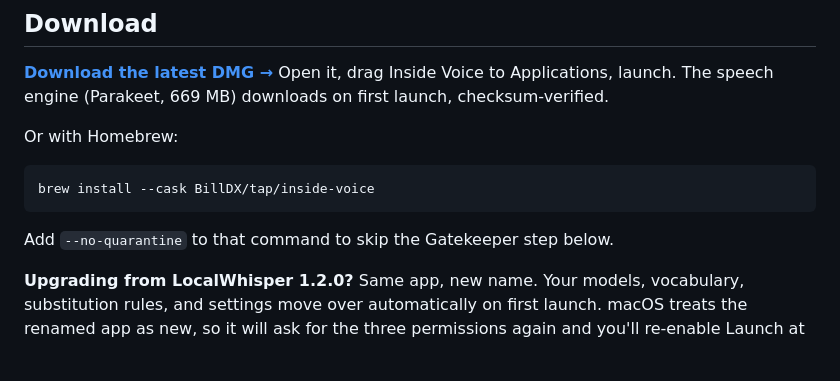
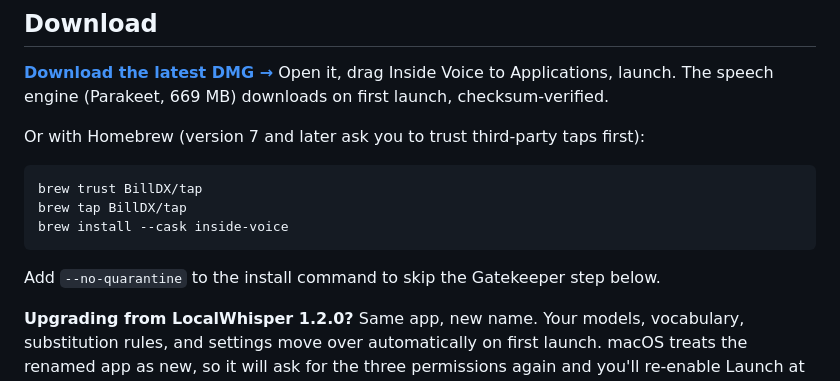
Before and after one commit to BillDX/InsideVoice, a Markdown page: README.md, the part around the change. Drawn GitHub-style; blank space fills up the shorter version.

Commit message:
Docs update 2026-09-13

````diff
--- a/README.md
+++ b/README.md
@@ -23,13 +23,17 @@
 Open it, drag Inside Voice to Applications, launch. The speech engine
 (Parakeet, 669 MB) downloads on first launch, checksum-verified.
 
-Or with Homebrew:
+Or with Homebrew (version 7 and later ask you to trust third-party taps
+first):
 
 ```bash
-brew install --cask BillDX/tap/inside-voice
+brew trust BillDX/tap
+brew tap BillDX/tap
+brew install --cask inside-voice
 ```
 
-Add `--no-quarantine` to that command to skip the Gatekeeper step below.
+Add `--no-quarantine` to the install command to skip the Gatekeeper step
+below.
 
 **Upgrading from LocalWhisper 1.2.0?** Same app, new name. Your models,
 vocabulary, substitution rules, and settings move over automatically on
````
Also changed, not shown: CHANGELOG.md (+1 -1 lines).
